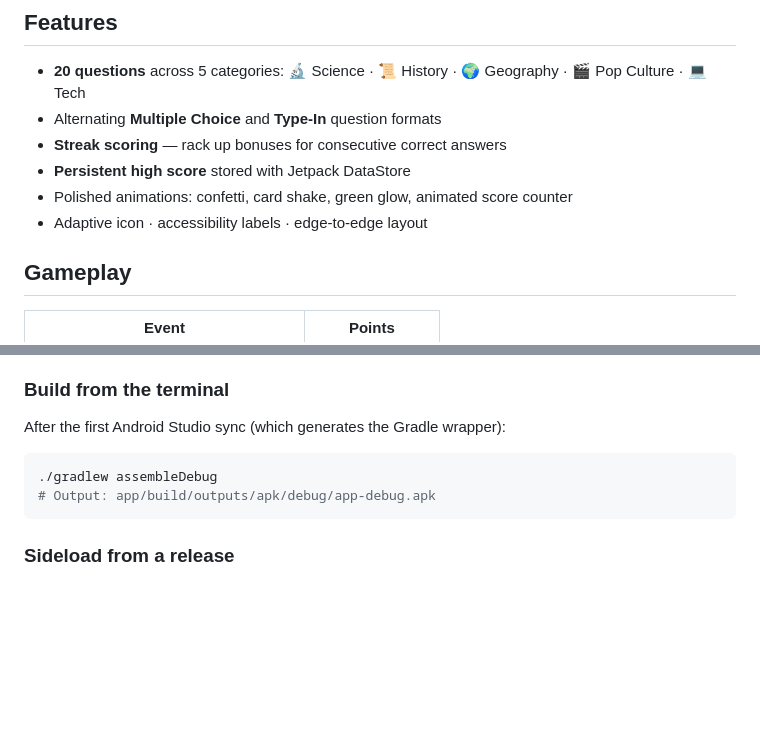
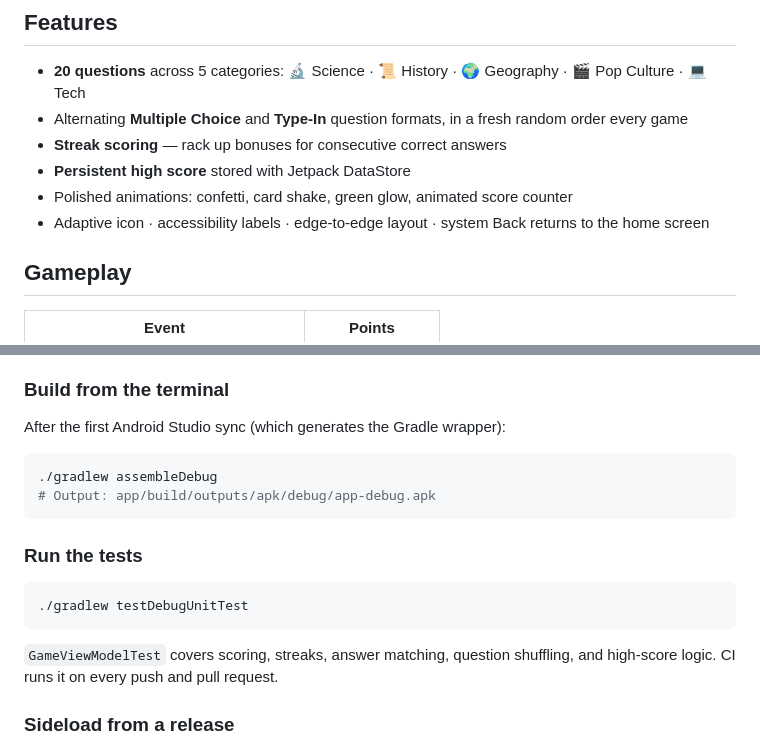
Before and after one commit to HighviewOne/KnowIt, a Markdown page: README.md, 2 parts joined by grey strips. Rendered like a GitHub page; blank space fills up the shorter version.

Commit message:
docs: README notes shuffled questions, Back behavior, and running tests
Co-Authored-By: Claude Opus 5.5 <noreply@anthropic.com>

````diff
--- a/README.md
+++ b/README.md
@@ -27,11 +27,11 @@
 ## Features
 
 - **20 questions** across 5 categories: 🔬 Science · 📜 History · 🌍 Geography · 🎬 Pop Culture · 💻 Tech
-- Alternating **Multiple Choice** and **Type-In** question formats
+- Alternating **Multiple Choice** and **Type-In** question formats, in a fresh random order every game
 - **Streak scoring** — rack up bonuses for consecutive correct answers
 - **Persistent high score** stored with Jetpack DataStore
 - Polished animations: confetti, card shake, green glow, animated score counter
-- Adaptive icon · accessibility labels · edge-to-edge layout
+- Adaptive icon · accessibility labels · edge-to-edge layout · system Back returns to the home screen
 
 ## Gameplay
 
@@ -84,6 +84,14 @@ After the first Android Studio sync (which generates the Gradle wrapper):
 # Output: app/build/outputs/apk/debug/app-debug.apk
 ```
 
+### Run the tests
+
+```bash
+./gradlew testDebugUnitTest
+```
+
+`GameViewModelTest` covers scoring, streaks, answer matching, question shuffling, and high-score logic. CI runs it on every push and pull request.
+
 ### Sideload from a release
 
 1. Download `knowit-vX.X.apk` from [Releases](https://github.com/HighviewOne/KnowIt/releases)
````
